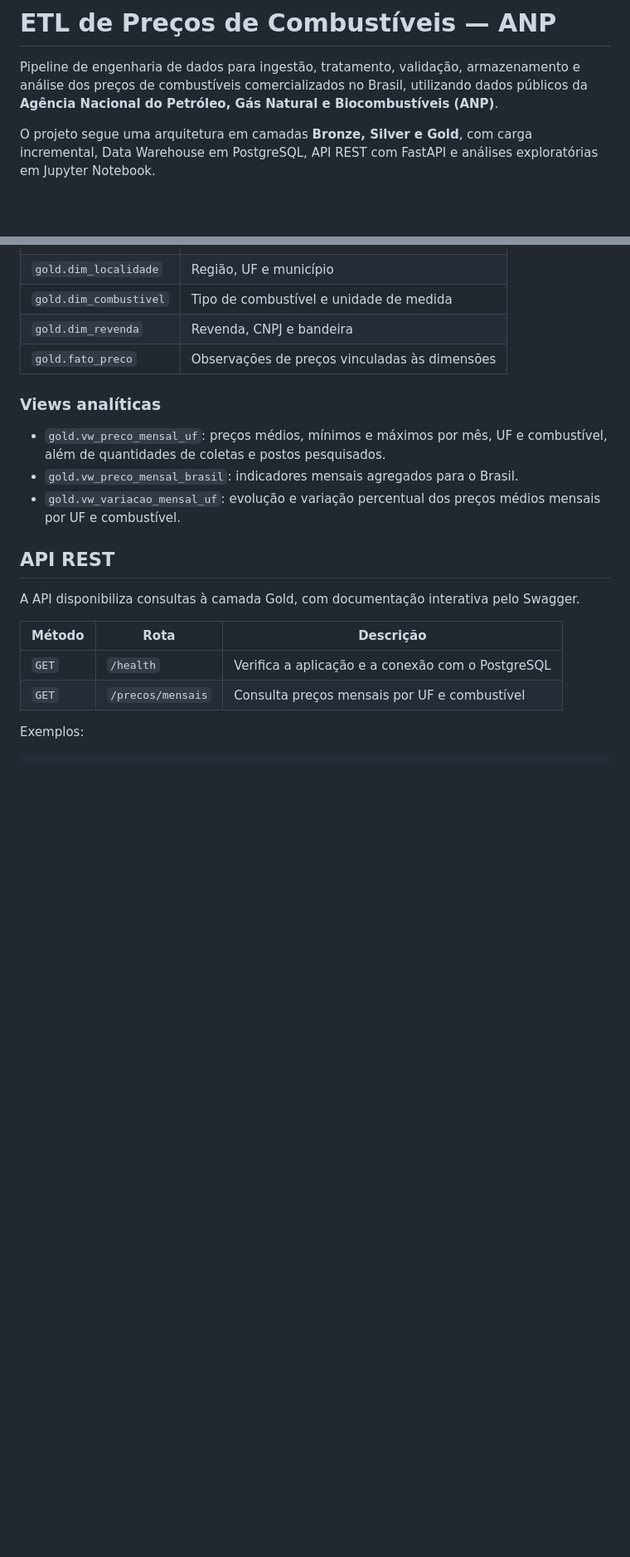
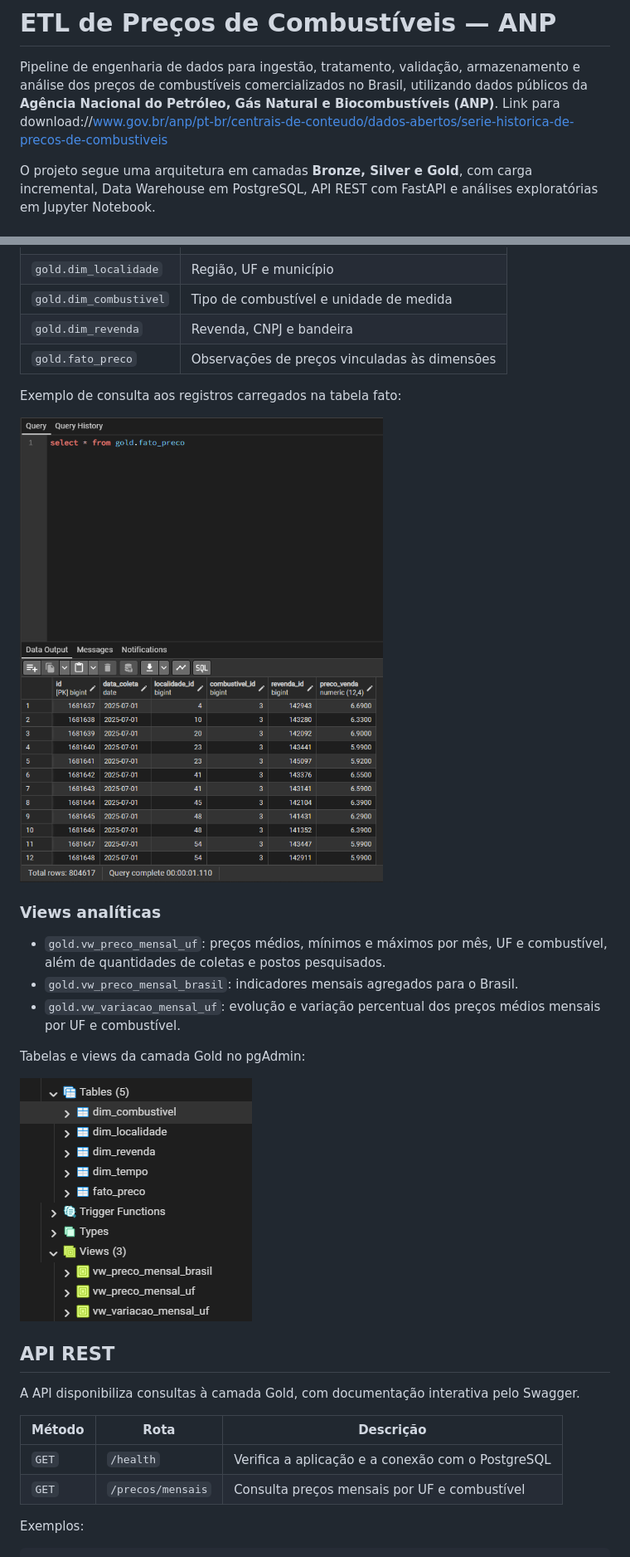
Before and after one commit to Caio-Hernandes/ETL-Combustiveis, a Markdown page: README.md, 2 parts joined by grey strips. Shown at 83% size. Drawn GitHub-style; pictures changed too: images/tabela fato.png (added), images/tables.png (added); blank space fills up the shorter version.

Commit message:
adição de imagens no readme

```diff
--- a/README.md
+++ b/README.md
@@ -1,6 +1,7 @@
 # ETL de Preços de Combustíveis — ANP
 
 Pipeline de engenharia de dados para ingestão, tratamento, validação, armazenamento e análise dos preços de combustíveis comercializados no Brasil, utilizando dados públicos da **Agência Nacional do Petróleo, Gás Natural e Biocombustíveis (ANP)**.
+Link para download://www.gov.br/anp/pt-br/centrais-de-conteudo/dados-abertos/serie-historica-de-precos-de-combustiveis
 
 O projeto segue uma arquitetura em camadas **Bronze, Silver e Gold**, com carga incremental, Data Warehouse em PostgreSQL, API REST com FastAPI e análises exploratórias em Jupyter Notebook.
 
@@ -228,11 +238,19 @@ O Data Warehouse utiliza um modelo dimensional com as seguintes tabelas:
 | `gold.dim_revenda` | Revenda, CNPJ e bandeira |
 | `gold.fato_preco` | Observações de preços vinculadas às dimensões |
 
+Exemplo de consulta aos registros carregados na tabela fato:
+
+![Consulta à tabela gold.fato_preco no pgAdmin, com datas, dimensões e preços de venda](images/tabela%20fato.png)
+
 ### Views analíticas
 
 - `gold.vw_preco_mensal_uf`: preços médios, mínimos e máximos por mês, UF e combustível, além de quantidades de coletas e postos pesquisados.
 - `gold.vw_preco_mensal_brasil`: indicadores mensais agregados para o Brasil.
 - `gold.vw_variacao_mensal_uf`: evolução e variação percentual dos preços médios mensais por UF e combustível.
+
+Tabelas e views da camada Gold no pgAdmin:
+
+![Estrutura da camada Gold no pgAdmin, com cinco tabelas e três views analíticas](images/tables.png)
 
 ## API REST
 
```
Also changed, not shown: other parts of README.md (+16 -1 lines), images/containers.png (added), images/distribuicao_precos.png (added), images/swagger.png (added).
